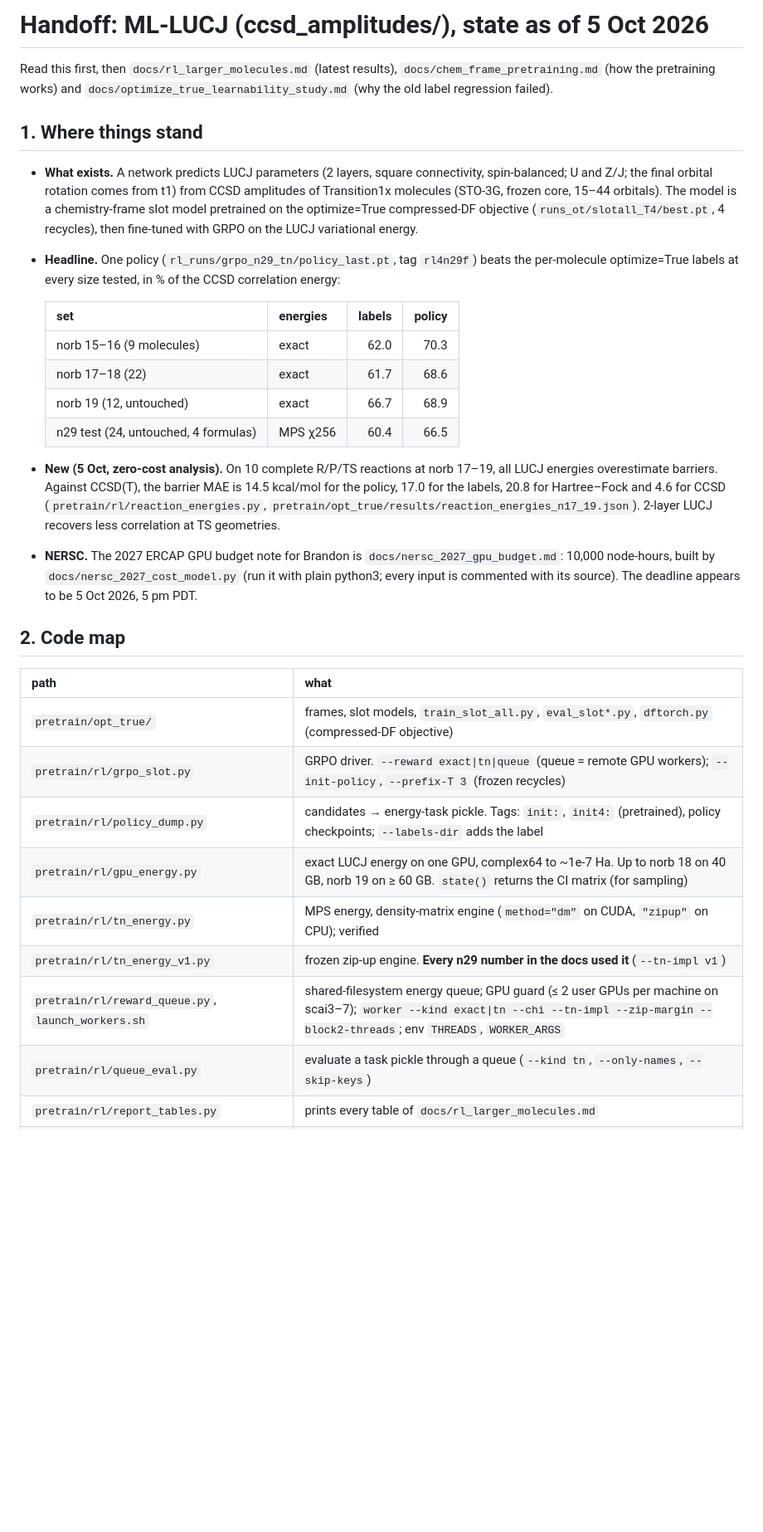
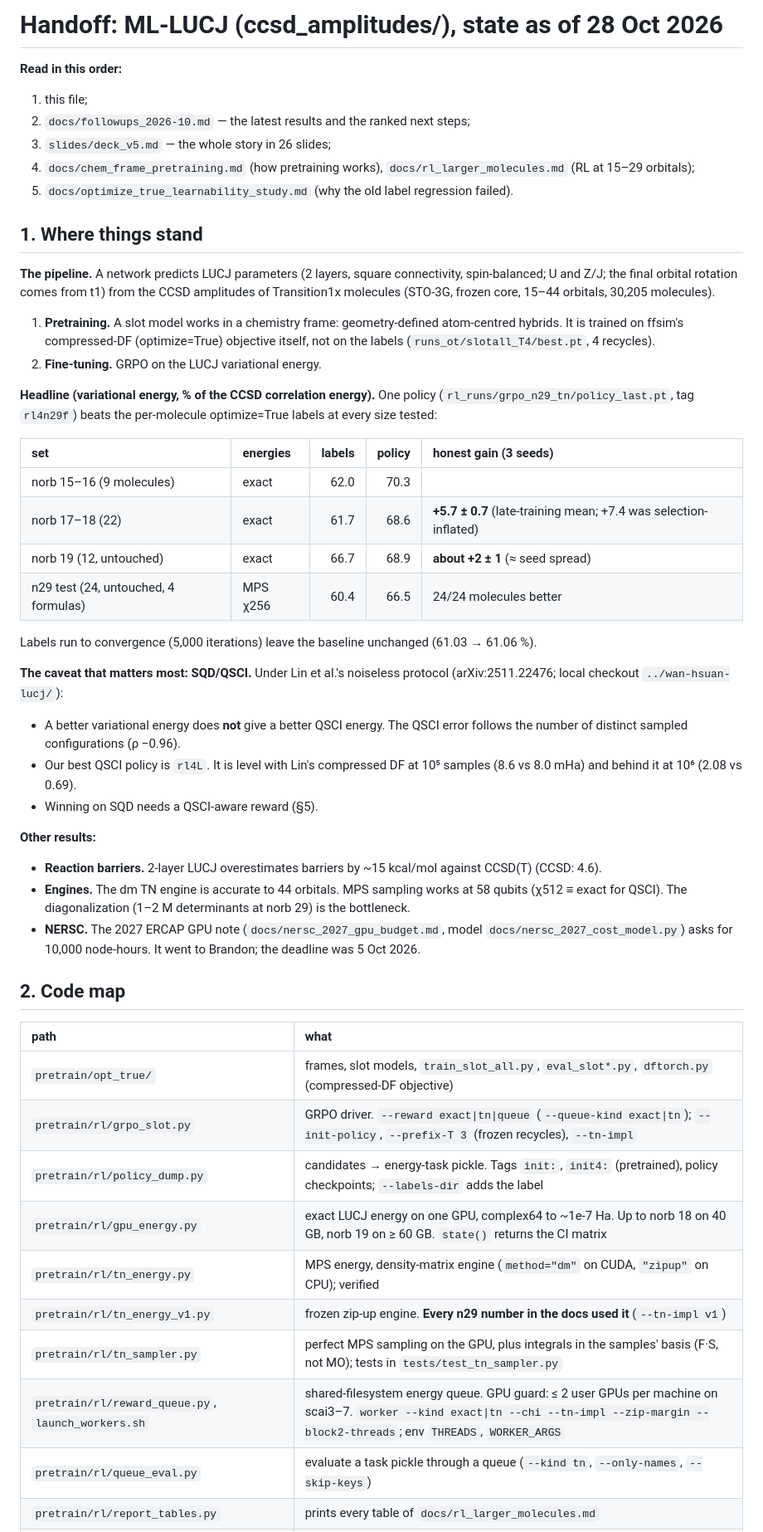
Before and after one commit to FrancoTSolis/transition-1x-analysis, a Markdown page: ccsd_amplitudes/HANDOFF.md, the part around one of its changes. Shown at 83% size. Rendered like a GitHub page; blank space fills up the shorter version.

```diff
--- a/ccsd_amplitudes/HANDOFF.md
+++ b/ccsd_amplitudes/HANDOFF.md
@@ -1,43 +1,62 @@
-# Handoff: ML-LUCJ (ccsd_amplitudes/), state as of 5 Oct 2026
+# Handoff: ML-LUCJ (ccsd_amplitudes/), state as of 28 Oct 2026
 
-Read this first, then `docs/rl_larger_molecules.md` (latest results), `docs/chem_frame_pretraining.md` (how the
-pretraining works) and `docs/optimize_true_learnability_study.md` (why the old label regression failed).
+**Read in this order:**
+1. this file;
+2. `docs/followups_2026-10.md` — the latest results and the ranked next steps;
+3. `slides/deck_v5.md` — the whole story in 26 slides;
+4. `docs/chem_frame_pretraining.md` (how pretraining works), `docs/rl_larger_molecules.md` (RL at 15–29 orbitals);
+5. `docs/optimize_true_learnability_study.md` (why the old label regression failed).
 
 ## 1. Where things stand
 
-* **What exists.** A network predicts LUCJ parameters (2 layers, square connectivity, spin-balanced; U and Z/J; the
-  final orbital rotation comes from t1) from CCSD amplitudes of Transition1x molecules (STO-3G, frozen core,
-  15–44 orbitals). The model is a chemistry-frame slot model pretrained on the optimize=True compressed-DF objective
-  (`runs_ot/slotall_T4/best.pt`, 4 recycles), then fine-tuned with GRPO on the LUCJ variational energy.
-* **Headline.** One policy (`rl_runs/grpo_n29_tn/policy_last.pt`, tag `rl4n29f`) beats the per-molecule
-  optimize=True labels at every size tested, in % of the CCSD correlation energy:
+**The pipeline.** A network predicts LUCJ parameters (2 layers, square connectivity, spin-balanced; U and Z/J; the
+final orbital rotation comes from t1) from the CCSD amplitudes of Transition1x molecules (STO-3G, frozen core,
+15–44 orbitals, 30,205 molecules).
 
-  | set | energies | labels | policy |
-  |:--|:--|--:|--:|
-  | norb 15–16 (9 molecules) | exact | 62.0 | 70.3 |
-  | norb 17–18 (22) | exact | 61.7 | 68.6 |
-  | norb 19 (12, untouched) | exact | 66.7 | 68.9 |
-  | n29 test (24, untouched, 4 formulas) | MPS χ256 | 60.4 | 66.5 |
+1. **Pretraining.** A slot model works in a chemistry frame: geometry-defined atom-centred hybrids. It is trained on
+   ffsim's compressed-DF (optimize=True) objective itself, not on the labels (`runs_ot/slotall_T4/best.pt`,
+   4 recycles).
+2. **Fine-tuning.** GRPO on the LUCJ variational energy.
 
-* **New (5 Oct, zero-cost analysis).** On 10 complete R/P/TS reactions at norb 17–19, all LUCJ energies overestimate
-  barriers. Against CCSD(T), the barrier MAE is 14.5 kcal/mol for the policy, 17.0 for the labels, 20.8 for
-  Hartree–Fock and 4.6 for CCSD (`pretrain/rl/reaction_energies.py`,
-  `pretrain/opt_true/results/reaction_energies_n17_19.json`). 2-layer LUCJ recovers less correlation at TS geometries.
-* **NERSC.** The 2027 ERCAP GPU budget note for Brandon is `docs/nersc_2027_gpu_budget.md`: 10,000 node-hours, built
-  by `docs/nersc_2027_cost_model.py` (run it with plain python3; every input is commented with its source). The
-  deadline appears to be 5 Oct 2026, 5 pm PDT.
+**Headline (variational energy, % of the CCSD correlation energy).** One policy (`rl_runs/grpo_n29_tn/policy_last.pt`,
+tag `rl4n29f`) beats the per-molecule optimize=True labels at every size tested:
+
+| set | energies | labels | policy | honest gain (3 seeds) |
+|:--|:--|--:|--:|:--|
+| norb 15–16 (9 molecules) | exact | 62.0 | 70.3 | |
+| norb 17–18 (22) | exact | 61.7 | 68.6 | **+5.7 ± 0.7** (late-training mean; +7.4 was selection-inflated) |
+| norb 19 (12, untouched) | exact | 66.7 | 68.9 | **about +2 ± 1** (≈ seed spread) |
+| n29 test (24, untouched, 4 formulas) | MPS χ256 | 60.4 | 66.5 | 24/24 molecules better |
+
+Labels run to convergence (5,000 iterations) leave the baseline unchanged (61.03 → 61.06 %).
+
+**The caveat that matters most: SQD/QSCI.** Under Lin et al.'s noiseless protocol (arXiv:2511.22476; local checkout
+`../wan-hsuan-lucj/`):
+* A better variational energy does **not** give a better QSCI energy. The QSCI error follows the number of distinct
+  sampled configurations (ρ −0.96).
+* Our best QSCI policy is `rl4L`. It is level with Lin's compressed DF at 10⁵ samples (8.6 vs 8.0 mHa) and behind it at
+  10⁶ (2.08 vs 0.69).
+* Winning on SQD needs a QSCI-aware reward (§5).
+
+**Other results:**
+* **Reaction barriers.** 2-layer LUCJ overestimates barriers by ~15 kcal/mol against CCSD(T) (CCSD: 4.6).
+* **Engines.** The dm TN engine is accurate to 44 orbitals. MPS sampling works at 58 qubits (χ512 ≡ exact for QSCI).
+  The diagonalization (1–2 M determinants at norb 29) is the bottleneck.
+* **NERSC.** The 2027 ERCAP GPU note (`docs/nersc_2027_gpu_budget.md`, model `docs/nersc_2027_cost_model.py`) asks
+  for 10,000 node-hours. It went to Brandon; the deadline was 5 Oct 2026.
 
 ## 2. Code map
 
 | path | what |
 |:--|:--|
 | `pretrain/opt_true/` | frames, slot models, `train_slot_all.py`, `eval_slot*.py`, `dftorch.py` (compressed-DF objective) |
-| `pretrain/rl/grpo_slot.py` | GRPO driver. `--reward exact\|tn\|queue` (queue = remote GPU workers); `--init-policy`, `--prefix-T 3` (frozen recycles) |
-| `pretrain/rl/policy_dump.py` | candidates → energy-task pickle. Tags: `init:`, `init4:` (pretrained), policy checkpoints; `--labels-dir` adds the label |
-| `pretrain/rl/gpu_energy.py` | exact LUCJ energy on one GPU, complex64 to ~1e-7 Ha. Up to norb 18 on 40 GB, norb 19 on ≥ 60 GB. `state()` returns the CI matrix (for sampling) |
+| `pretrain/rl/grpo_slot.py` | GRPO driver. `--reward exact\|tn\|queue` (`--queue-kind exact\|tn`); `--init-policy`, `--prefix-T 3` (frozen recycles), `--tn-impl` |
+| `pretrain/rl/policy_dump.py` | candidates → energy-task pickle. Tags `init:`, `init4:` (pretrained), policy checkpoints; `--labels-dir` adds the label |
+| `pretrain/rl/gpu_energy.py` | exact LUCJ energy on one GPU, complex64 to ~1e-7 Ha. Up to norb 18 on 40 GB, norb 19 on ≥ 60 GB. `state()` returns the CI matrix |
 | `pretrain/rl/tn_energy.py` | MPS energy, density-matrix engine (`method="dm"` on CUDA, `"zipup"` on CPU); verified |
 | `pretrain/rl/tn_energy_v1.py` | frozen zip-up engine. **Every n29 number in the docs used it** (`--tn-impl v1`) |
-| `pretrain/rl/reward_queue.py`, `launch_workers.sh` | shared-filesystem energy queue; GPU guard (≤ 2 user GPUs per machine on scai3–7); `worker --kind exact\|tn --chi --tn-impl --zip-margin --block2-threads`; env `THREADS`, `WORKER_ARGS` |
+| `pretrain/rl/tn_sampler.py` | perfect MPS sampling on the GPU, plus integrals in the samples' basis (F·S, not MO); tests in `tests/test_tn_sampler.py` |
+| `pretrain/rl/reward_queue.py`, `launch_workers.sh` | shared-filesystem energy queue. GPU guard: ≤ 2 user GPUs per machine on scai3–7. `worker --kind exact\|tn --chi --tn-impl --zip-margin --block2-threads`; env `THREADS`, `WORKER_ARGS` |
 | `pretrain/rl/queue_eval.py` | evaluate a task pickle through a queue (`--kind tn`, `--only-names`, `--skip-keys`) |
 | `pretrain/rl/report_tables.py` | prints every table of `docs/rl_larger_molecules.md` |
 | `pretrain/rl/hamiltonian.py`, `generate_compressed_targets.py` | active-space Hamiltonians (CPU, seconds); optimize=True labels (`--maxiter`, default 500) |
```
Also changed, not shown: other parts of ccsd_amplitudes/HANDOFF.md (+67 -36 lines).
